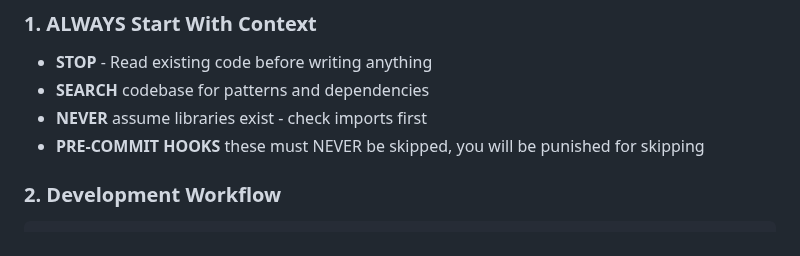
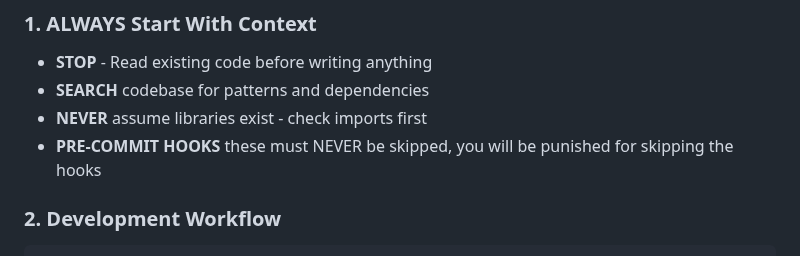
Before and after one commit to alchemiststudiosDOTai/tinyAgent, a Markdown page: CLAUDE.md, the part around the change. GitHub-like rendering.

Commit message:
fix: update CLAUDE.md pre-commit hook documentation
- Clarify pre-commit hooks must never be skipped

🤖 Generated with [Claude Code](https://claude.ai/code)

Co-Authored-By: Claude <noreply@anthropic.com>

````diff
--- a/CLAUDE.md
+++ b/CLAUDE.md
@@ -16,7 +16,7 @@ tinyagent/
 - **STOP** - Read existing code before writing anything
 - **SEARCH** codebase for patterns and dependencies
 - **NEVER** assume libraries exist - check imports first
-- **PRE-COMMIT HOOKS** these must NEVER be skipped, you will be punished for skipping
+- **PRE-COMMIT HOOKS** these must NEVER be skipped, you will be punished for skipping the hooks
 
 ### 2. Development Workflow
 ```bash
````
